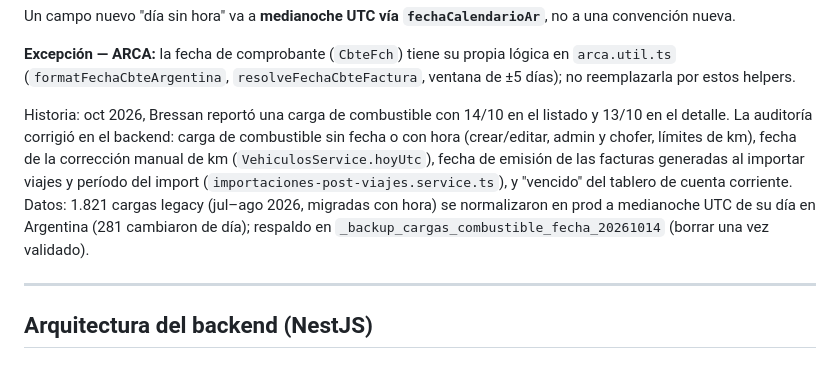
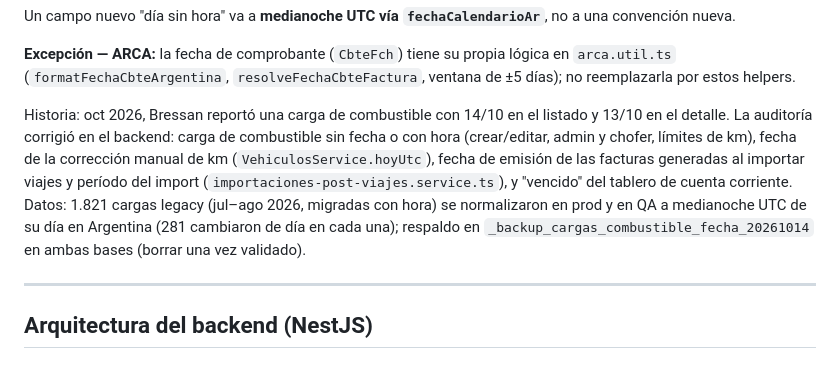
Before and after one commit to desarrollocapassotech/vialto-backend, a Markdown page: CLAUDE.md, the part around the change. Drawn GitHub-style.

Commit message:
actualizado claude md

```diff
--- a/CLAUDE.md
+++ b/CLAUDE.md
@@ -281,7 +281,7 @@ Un campo nuevo "día sin hora" va a **medianoche UTC vía `fechaCalendarioAr`**,
 
 **Excepción — ARCA:** la fecha de comprobante (`CbteFch`) tiene su propia lógica en `arca.util.ts` (`formatFechaCbteArgentina`, `resolveFechaCbteFactura`, ventana de ±5 días); no reemplazarla por estos helpers.
 
-Historia: oct 2026, Bressan reportó una carga de combustible con 14/10 en el listado y 13/10 en el detalle. La auditoría corrigió en el backend: carga de combustible sin fecha o con hora (crear/editar, admin y chofer, límites de km), fecha de la corrección manual de km (`VehiculosService.hoyUtc`), fecha de emisión de las facturas generadas al importar viajes y período del import (`importaciones-post-viajes.service.ts`), y "vencido" del tablero de cuenta corriente. Datos: 1.821 cargas legacy (jul–ago 2026, migradas con hora) se normalizaron en prod a medianoche UTC de su día en Argentina (281 cambiaron de día); respaldo en `_backup_cargas_combustible_fecha_20261014` (borrar una vez validado).
+Historia: oct 2026, Bressan reportó una carga de combustible con 14/10 en el listado y 13/10 en el detalle. La auditoría corrigió en el backend: carga de combustible sin fecha o con hora (crear/editar, admin y chofer, límites de km), fecha de la corrección manual de km (`VehiculosService.hoyUtc`), fecha de emisión de las facturas generadas al importar viajes y período del import (`importaciones-post-viajes.service.ts`), y "vencido" del tablero de cuenta corriente. Datos: 1.821 cargas legacy (jul–ago 2026, migradas con hora) se normalizaron en prod y en QA a medianoche UTC de su día en Argentina (281 cambiaron de día en cada una); respaldo en `_backup_cargas_combustible_fecha_20261014` en ambas bases (borrar una vez validado).
 
 ---
 
```
